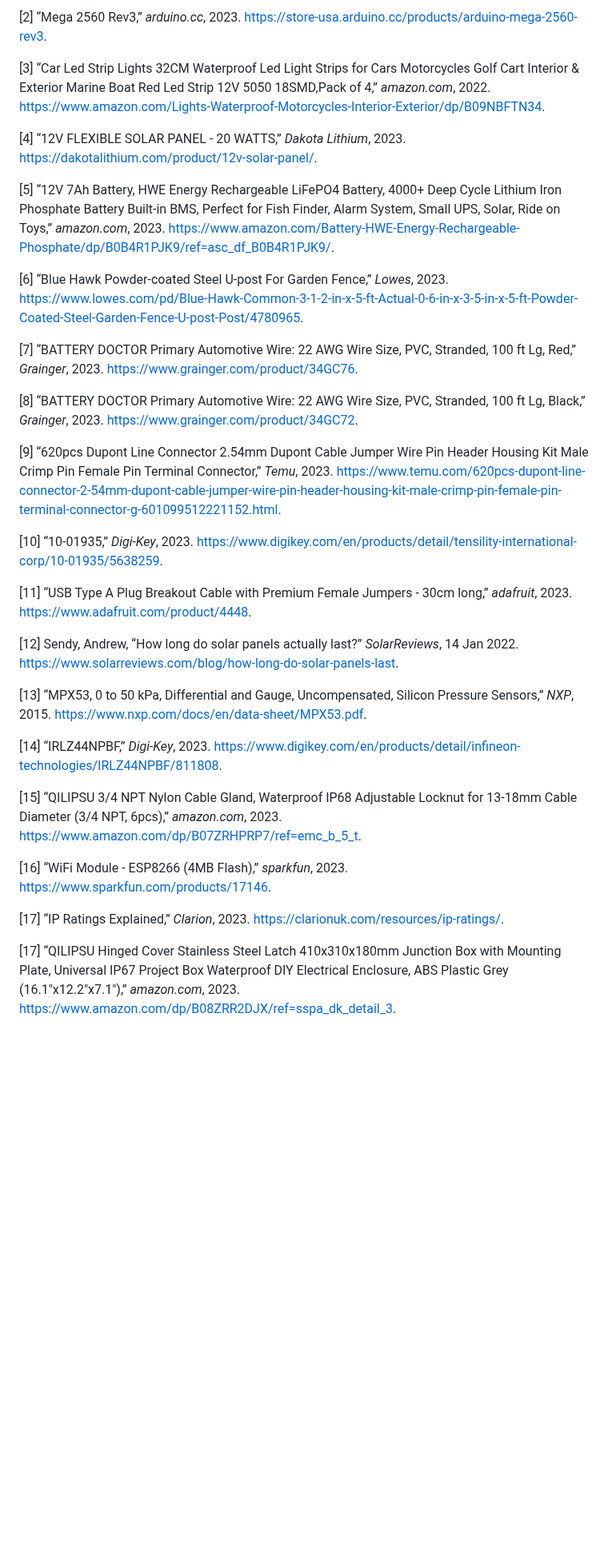
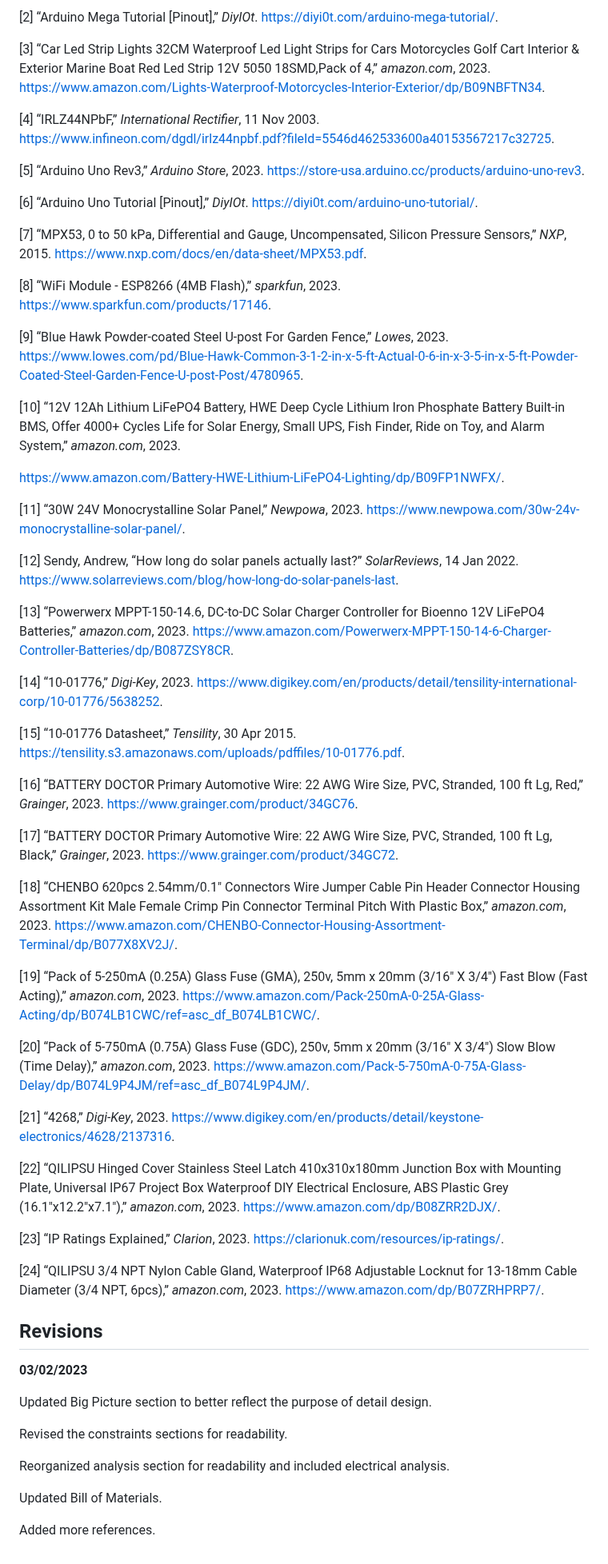
Before and after one commit to kesternucum/ECE-Capstone-Team3, a Markdown page: Documentation/Signoffs/SDA_And_Sign_Power_Detail_Design.md, the part around one of its changes. Shown at 80% size. Drawn GitHub-style; blank space fills up the shorter version.

```diff
--- a/Documentation/Signoffs/SDA_And_Sign_Power_Detail_Design.md
+++ b/Documentation/Signoffs/SDA_And_Sign_Power_Detail_Design.md
@@ -122,34 +135,62 @@ Figure 7. Post Placement
 
-[2] “Mega 2560 Rev3,” _arduino.cc_, 2023. https://store-usa.arduino.cc/products/arduino-mega-2560-rev3.
+[2] “Arduino Mega Tutorial [Pinout],” _DiyIOt_. https://diyi0t.com/arduino-mega-tutorial/.
 
-[3] “Car Led Strip Lights 32CM Waterproof Led Light Strips for Cars Motorcycles Golf Cart Interior & Exterior Marine Boat Red Led Strip 12V 5050 18SMD,Pack of 4,” _amazon.com_, 2022. https://www.amazon.com/Lights-Waterproof-Motorcycles-Interior-Exterior/dp/B09NBFTN34.
+[3] “Car Led Strip Lights 32CM Waterproof Led Light Strips for Cars Motorcycles Golf Cart Interior & Exterior Marine Boat Red Led Strip 12V 5050 18SMD,Pack of 4,” _amazon.com_, 2023. https://www.amazon.com/Lights-Waterproof-Motorcycles-Interior-Exterior/dp/B09NBFTN34.
 
-[4] “12V FLEXIBLE SOLAR PANEL - 20 WATTS,” _Dakota Lithium_, 2023. https://dakotalithium.com/product/12v-solar-panel/.
+[4] “IRLZ44NPbF,” _International Rectifier_, 11 Nov 2003. https://www.infineon.com/dgdl/irlz44npbf.pdf?fileId=5546d462533600a40153567217c32725.
 
-[5] “12V 7Ah Battery, HWE Energy Rechargeable LiFePO4 Battery, 4000+ Deep Cycle Lithium Iron Phosphate Battery Built-in BMS, Perfect for Fish Finder, Alarm System, Small UPS, Solar, Ride on Toys,” _amazon.com_, 2023. https://www.amazon.com/Battery-HWE-Energy-Rechargeable-Phosphate/dp/B0B4R1PJK9/ref=asc_df_B0B4R1PJK9/.
+[5] “Arduino Uno Rev3,” _Arduino Store_, 2023. https://store-usa.arduino.cc/products/arduino-uno-rev3.
 
-[6] “Blue Hawk Powder-coated Steel U-post For Garden Fence,” _Lowes_, 2023. https://www.lowes.com/pd/Blue-Hawk-Common-3-1-2-in-x-5-ft-Actual-0-6-in-x-3-5-in-x-5-ft-Powder-Coated-Steel-Garden-Fence-U-post-Post/4780965.
+[6] “Arduino Uno Tutorial [Pinout],” _DiyIOt_. https://diyi0t.com/arduino-uno-tutorial/.
 
-[7] “BATTERY DOCTOR Primary Automotive Wire: 22 AWG Wire Size, PVC, Stranded, 100 ft Lg, Red,” _Grainger_, 2023. https://www.grainger.com/product/34GC76.
+[7] “MPX53, 0 to 50 kPa, Differential and Gauge, Uncompensated, Silicon Pressure Sensors,” _NXP_, 2015. https://www.nxp.com/docs/en/data-sheet/MPX53.pdf.
 
-[8] “BATTERY DOCTOR Primary Automotive Wire: 22 AWG Wire Size, PVC, Stranded, 100 ft Lg, Black,” _Grainger_, 2023. https://www.grainger.com/product/34GC72.
+[8] “WiFi Module - ESP8266 (4MB Flash),” _sparkfun_, 2023. https://www.sparkfun.com/products/17146.
 
-[9] “620pcs Dupont Line Connector 2.54mm Dupont Cable Jumper Wire Pin Header Housing Kit Male Crimp Pin Female Pin Terminal Connector,” _Temu_, 2023. https://www.temu.com/620pcs-dupont-line-connector-2-54mm-dupont-cable-jumper-wire-pin-header-housing-kit-male-crimp-pin-female-pin-terminal-connector-g-601099512221152.html.
+[9] “Blue Hawk Powder-coated Steel U-post For Garden Fence,” _Lowes_, 2023. https://www.lowes.com/pd/Blue-Hawk-Common-3-1-2-in-x-5-ft-Actual-0-6-in-x-3-5-in-x-5-ft-Powder-Coated-Steel-Garden-Fence-U-post-Post/4780965.
 
-[10] “10-01935,” _Digi-Key_, 2023. https://www.digikey.com/en/products/detail/tensility-international-corp/10-01935/5638259.
+[10] “12V 12Ah Lithium LiFePO4 Battery, HWE Deep Cycle Lithium Iron Phosphate Battery Built-in BMS, Offer 4000+ Cycles Life for Solar Energy, Small UPS, Fish Finder, Ride on Toy, and Alarm System,” _amazon.com_, 2023.
 
-[11] “USB Type A Plug Breakout Cable with Premium Female Jumpers - 30cm long,” _adafruit_, 2023. https://www.adafruit.com/product/4448.
+https://www.amazon.com/Battery-HWE-Lithium-LiFePO4-Lighting/dp/B09FP1NWFX/.
+
+[11] “30W 24V Monocrystalline Solar Panel,” _Newpowa_, 2023. https://www.newpowa.com/30w-24v-monocrystalline-solar-panel/.
 
 [12] Sendy, Andrew, “How long do solar panels actually last?” _SolarReviews_, 14 Jan 2022.  https://www.solarreviews.com/blog/how-long-do-solar-panels-last.
 
-[13] “MPX53, 0 to 50 kPa, Differential and Gauge, Uncompensated, Silicon Pressure Sensors,” _NXP_, 2015. https://www.nxp.com/docs/en/data-sheet/MPX53.pdf.
+[13] “Powerwerx MPPT-150-14.6, DC-to-DC Solar Charger Controller for Bioenno 12V LiFePO4 Batteries,” _amazon.com_, 2023. https://www.amazon.com/Powerwerx-MPPT-150-14-6-Charger-Controller-Batteries/dp/B087ZSY8CR.
 
-[14] “IRLZ44NPBF,” _Digi-Key_, 2023. https://www.digikey.com/en/products/detail/infineon-technologies/IRLZ44NPBF/811808.
+[14] “10-01776,” _Digi-Key_, 2023. https://www.digikey.com/en/products/detail/tensility-international-corp/10-01776/5638252.
 
-[15] “QILIPSU 3/4 NPT Nylon Cable Gland, Waterproof IP68 Adjustable Locknut for 13-18mm Cable Diameter (3/4 NPT, 6pcs),” _amazon.com_, 2023. https://www.amazon.com/dp/B07ZRHPRP7/ref=emc_b_5_t.
+[15] “10-01776 Datasheet,” _Tensility_, 30 Apr 2015. https://tensility.s3.amazonaws.com/uploads/pdffiles/10-01776.pdf.
 
-[16] “WiFi Module - ESP8266 (4MB Flash),” _sparkfun_, 2023. https://www.sparkfun.com/products/17146.
+[16] “BATTERY DOCTOR Primary Automotive Wire: 22 AWG Wire Size, PVC, Stranded, 100 ft Lg, Red,” _Grainger_, 2023. https://www.grainger.com/product/34GC76.
 
-[17] “IP Ratings Explained,” _Clarion_, 2023. https://clarionuk.com/resources/ip-ratings/.
+[17] “BATTERY DOCTOR Primary Automotive Wire: 22 AWG Wire Size, PVC, Stranded, 100 ft Lg, Black,” _Grainger_, 2023. https://www.grainger.com/product/34GC72.
 
-[17] “QILIPSU Hinged Cover Stainless Steel Latch 410x310x180mm Junction Box with Mounting Plate, Universal IP67 Project Box Waterproof DIY Electrical Enclosure, ABS Plastic Grey (16.1"x12.2"x7.1"),” _amazon.com_, 2023. https://www.amazon.com/dp/B08ZRR2DJX/ref=sspa_dk_detail_3.
+[18] “CHENBO 620pcs 2.54mm/0.1" Connectors Wire Jumper Cable Pin Header Connector Housing Assortment Kit Male Female Crimp Pin Connector Terminal Pitch With Plastic Box,” _amazon.com_, 2023. https://www.amazon.com/CHENBO-Connector-Housing-Assortment-Terminal/dp/B077X8XV2J/.
+
+[19] “Pack of 5-250mA (0.25A) Glass Fuse (GMA), 250v, 5mm x 20mm (3/16" X 3/4") Fast Blow (Fast Acting),” _amazon.com_, 2023.  https://www.amazon.com/Pack-250mA-0-25A-Glass-Acting/dp/B074LB1CWC/ref=asc_df_B074LB1CWC/.
+
+[20] “Pack of 5-750mA (0.75A) Glass Fuse (GDC), 250v, 5mm x 20mm (3/16" X 3/4") Slow Blow (Time Delay),” _amazon.com_, 2023. https://www.amazon.com/Pack-5-750mA-0-75A-Glass-Delay/dp/B074L9P4JM/ref=asc_df_B074L9P4JM/.
+
+[21] “4268,” _Digi-Key_, 2023. https://www.digikey.com/en/products/detail/keystone-electronics/4628/2137316.
+
+[22] “QILIPSU Hinged Cover Stainless Steel Latch 410x310x180mm Junction Box with Mounting Plate, Universal IP67 Project Box Waterproof DIY Electrical Enclosure, ABS Plastic Grey (16.1"x12.2"x7.1"),” _amazon.com_, 2023. https://www.amazon.com/dp/B08ZRR2DJX/.
+
+[23] “IP Ratings Explained,” _Clarion_, 2023. https://clarionuk.com/resources/ip-ratings/.
+
+[24] “QILIPSU 3/4 NPT Nylon Cable Gland, Waterproof IP68 Adjustable Locknut for 13-18mm Cable Diameter (3/4 NPT, 6pcs),” _amazon.com_, 2023. https://www.amazon.com/dp/B07ZRHPRP7/.
+
+## Revisions
+
+**03/02/2023**
+
+Updated Big Picture section to better reflect the purpose of detail design.
+
+Revised the constraints sections for readability.
+
+Reorganized analysis section for readability and included electrical analysis.
+
+Updated Bill of Materials.
+
+Added more references.
```
Also changed, not shown: other parts of Documentation/Signoffs/SDA_And_Sign_Power_Detail_Design.md (+63 -50 lines).
